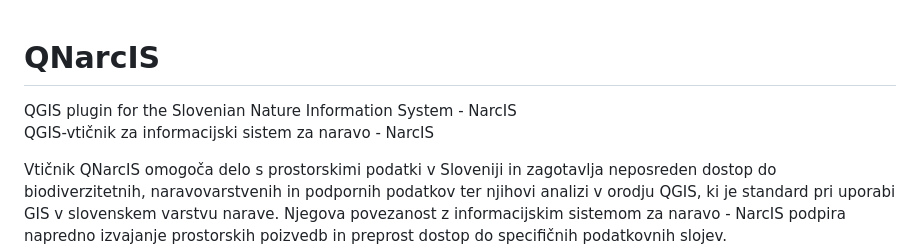
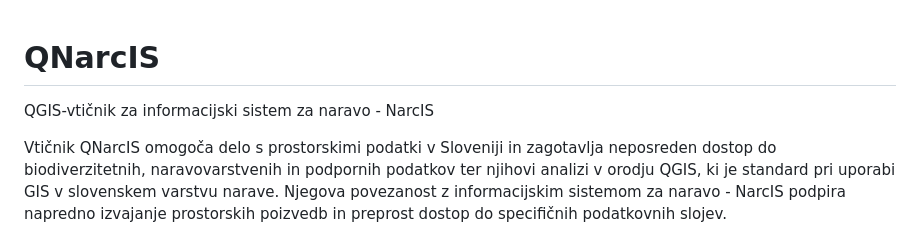
Before and after one commit to the-tomazz/qnarcis, a Markdown page: README.md, the part around the change. GitHub-like rendering.

```diff
--- a/README.md
+++ b/README.md
@@ -1,8 +1,6 @@
 # QNarcIS
 
-QGIS plugin for the Slovenian Nature Information System - NarcIS
 QGIS-vtičnik za informacijski sistem za naravo - NarcIS
-
 
 Vtičnik QNarcIS omogoča delo s prostorskimi podatki v Sloveniji in zagotavlja neposreden dostop do biodiverzitetnih, naravovarstvenih in podpornih podatkov ter njihovi analizi v orodju QGIS, ki je standard pri uporabi GIS v slovenskem varstvu narave. Njegova povezanost z informacijskim sistemom za naravo - NarcIS podpira napredno izvajanje prostorskih poizvedb in preprost dostop do specifičnih podatkovnih slojev.
 
```
